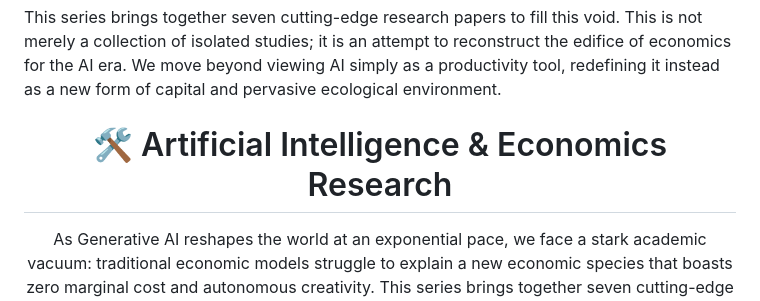
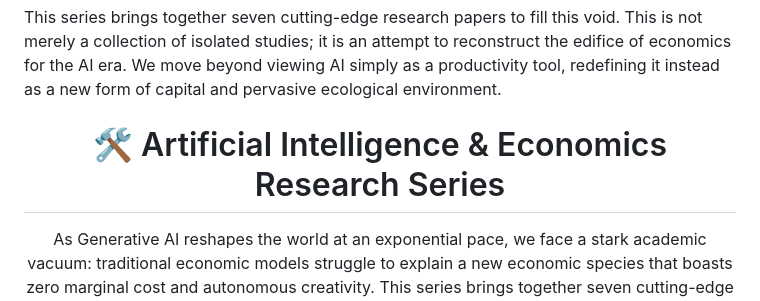
Before and after one commit to yukunzhang1/Generative-AI-Economic-Series, a Markdown page: README.md, the part around the change. Drawn GitHub-style.

```diff
--- a/README.md
+++ b/README.md
@@ -5,7 +5,7 @@ This series brings together seven cutting-edge research papers to fill this void
 
 <div align="center">
 
-# 🛠️ Artificial Intelligence & Economics Research
+# 🛠️ Artificial Intelligence & Economics Research Series
 
 As Generative AI reshapes the world at an exponential pace, we face a stark academic vacuum: traditional economic models struggle to explain a new economic species that boasts zero marginal cost and autonomous creativity. This series brings together seven cutting-edge research papers to fill this void. This is not merely a collection of isolated studies; it is an attempt to reconstruct the edifice of economics for the AI era. We move beyond viewing AI simply as a productivity tool, redefining it instead as a new form of capital and a pervasive ecological environment. By organically connecting these seven works, we establish a theoretical framework that spans macro-dynamics, meso-market structures, and micro-mechanisms, answering three fundamental questions about our future
 
```
